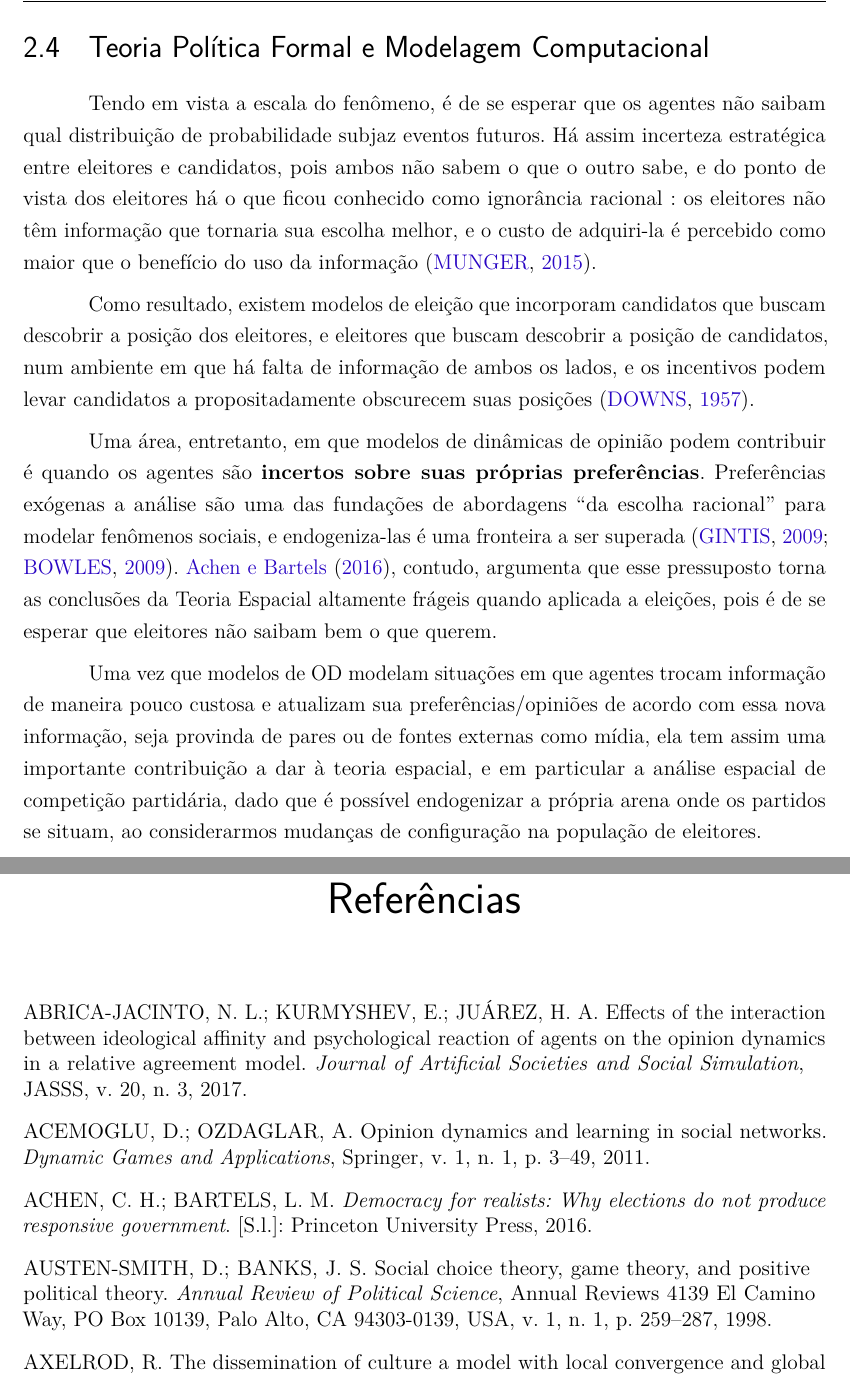
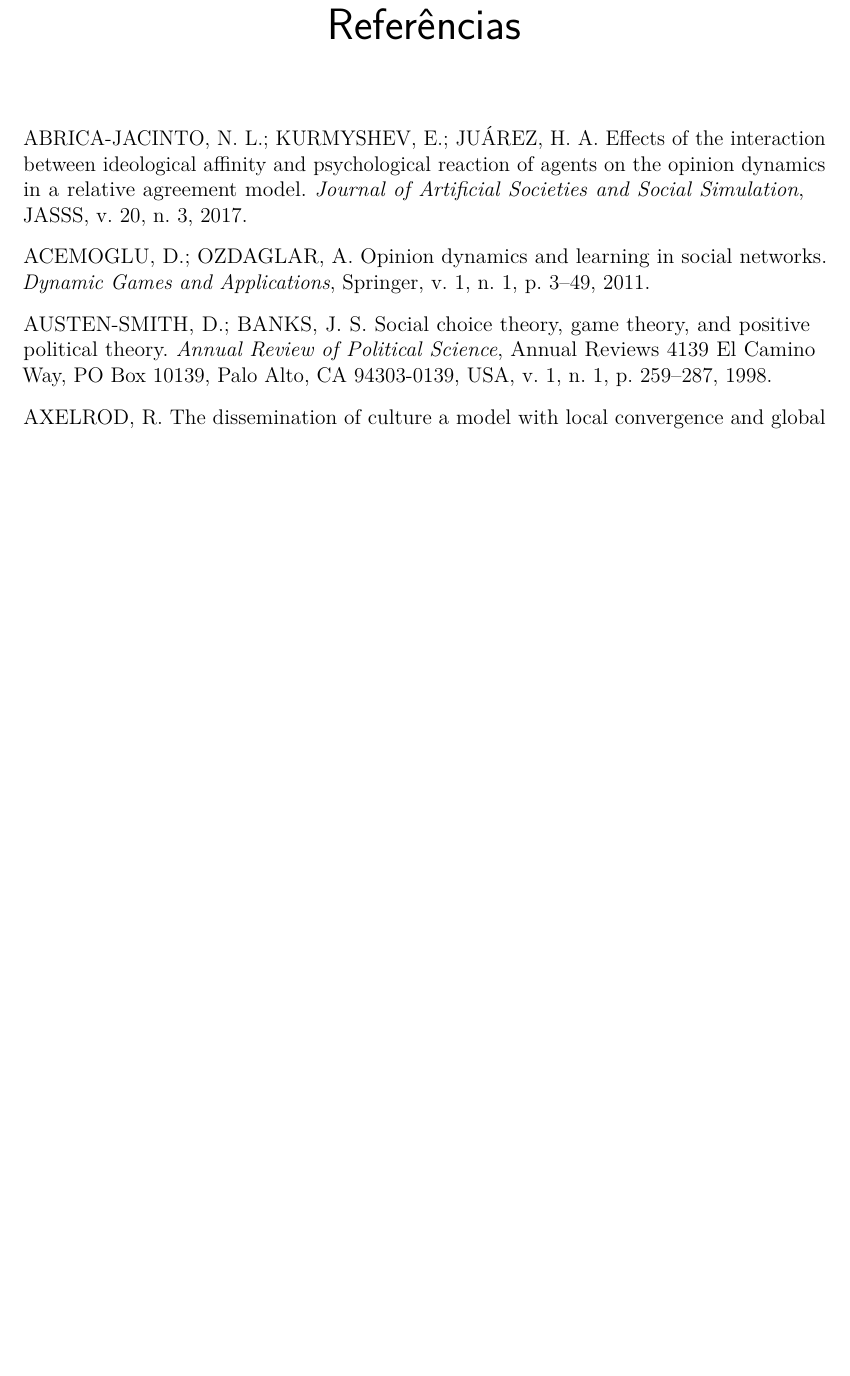
Before and after one commit to marcelovmaciel/Projeto, a LaTeX thesis (meu-trabalho/dissertação/master.tex, which reads meu-trabalho/dissertação/chap2.tex): two parts of pages 25 and 31 of 37 before the commit and part of page 30 of 36 after it, the two joined at a grey line, cut at the place of the change, the shorter picture padded with empty space. Compiled offline with pdfLaTeX.

Commit message:
c1, done. :))

```diff
--- a/meu-trabalho/dissertação/chap2.tex
+++ b/meu-trabalho/dissertação/chap2.tex
@@ -322,38 +330,3 @@ agentes interagem, o agente $a_i$ assume a média da opinião dele com $a_j$. Al
 disso Lorenz adiciona ruído, de forma que a cada ``tick'' os agentes
 reconsideram sua opinião segundo uma probabilidade $p$, pequena (0.1) e retirada
 de uma distribuição uniforme.
-
-\section{Teoria Política Formal e Modelagem Computacional}
-
-
-
-Tendo em vista a  escala do fenômeno, é de se esperar que os agentes não saibam qual
-distribuição de probabilidade subjaz eventos futuros. Há assim incerteza
-estratégica entre eleitores e candidatos, pois ambos não sabem o que o outro
-sabe, e do ponto de vista dos eleitores há o que ficou conhecido como ignorância
-racional : os eleitores não têm informação que tornaria sua escolha melhor, e o
-custo de adquiri-la é percebido como maior que o benefício do uso da informação
-\cite{munger2015choosing}.
-
-Como resultado, existem modelos de eleição que incorporam candidatos que buscam
-descobrir a posição dos eleitores, e eleitores que buscam descobrir a posição de
-candidatos, num ambiente em que há falta de informação de ambos os lados, e os
-incentivos podem levar candidatos a propositadamente obscurecem suas posições
-\cite{downs1957economic}.
-
-Uma área, entretanto, em que modelos de dinâmicas de opinião podem contribuir é
-quando os agentes são \textbf{incertos sobre suas próprias preferências}.
-Preferências exógenas a análise são uma das fundações de abordagens ``da escolha
-racional'' para modelar fenômenos sociais, e endogeniza-las é uma fronteira a
-ser superada \cite{gintis2009bounds,bowles2009microeconomics}.
-\citeonline{achen2016democracy}, contudo, argumenta que esse pressuposto torna
-as conclusões da Teoria Espacial altamente frágeis quando aplicada a eleições,
-pois é de se esperar que eleitores não saibam bem o que querem.
-
-Uma vez que modelos de OD modelam situações em que agentes trocam informação de
-maneira pouco custosa e atualizam sua preferências/opiniões de acordo com essa
-nova informação, seja provinda de pares ou de fontes externas como mídia, ela
-tem assim uma importante contribuição a dar à teoria espacial, e em particular a
-análise espacial de competição partidária, dado que é possível endogenizar a
-própria arena onde os partidos se situam, ao considerarmos mudanças de
-configuração na população de eleitores.
```
Also changed, not shown: meu-trabalho/dissertação/chap1.tex (+7 -6 lines), meu-trabalho/dissertação/chap2.tex (8 more changed lines).
